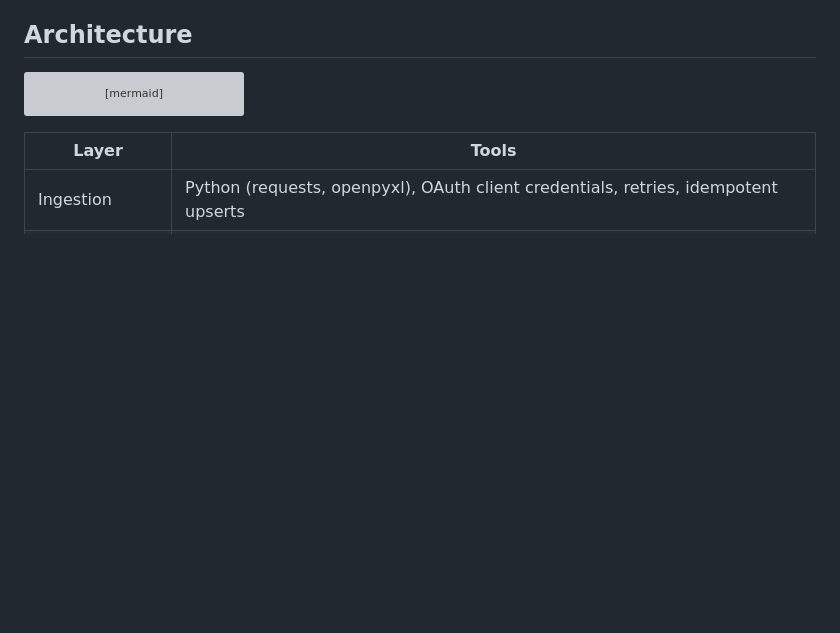
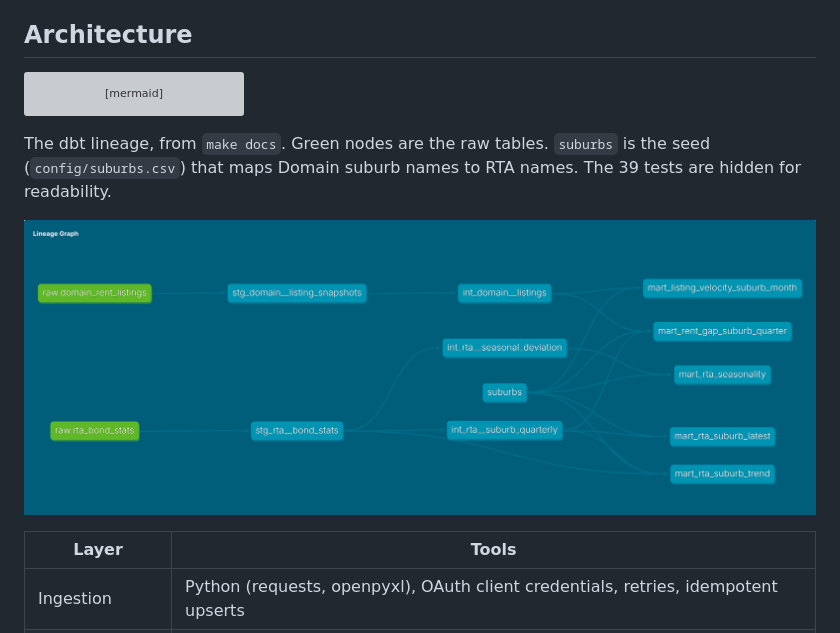
Before and after one commit to hmn3702/brisbane-rent-pipeline, a Markdown page: README.md, the part around the change. Drawn GitHub-style; pictures changed too: docs/img/dbt_lineage.png (added); blank space fills up the shorter version; grey boxes are pictures that could not be loaded.

Commit message:
README: dbt lineage graph from dbt docs

````diff
--- a/README.md
+++ b/README.md
@@ -51,6 +51,11 @@ flowchart LR
     G -.-> B
     G -.-> S
 ```
+
+The dbt lineage, from `make docs`. Green nodes are the raw tables. `suburbs` is the seed (`config/suburbs.csv`) that maps
+Domain suburb names to RTA names. The 39 tests are hidden for readability.
+
+![dbt lineage graph](docs/img/dbt_lineage.png)
 
 | Layer | Tools |
 |---|---|
````
